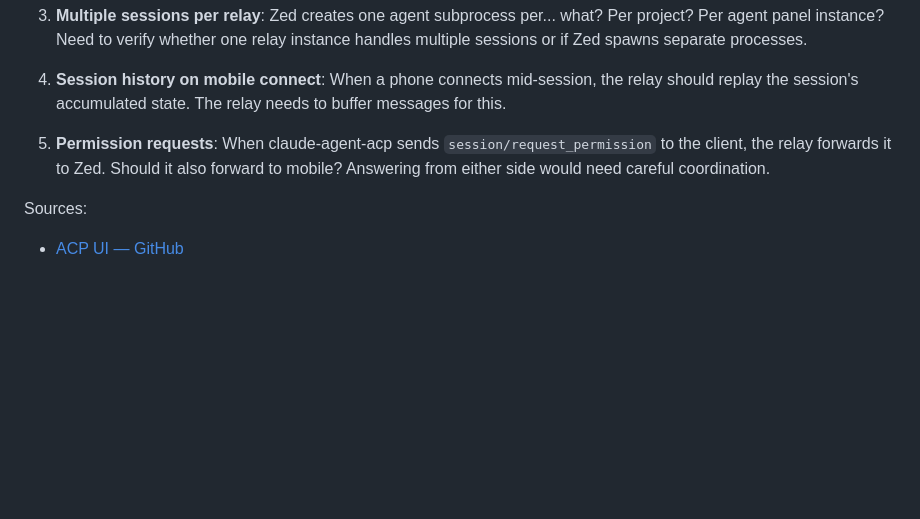
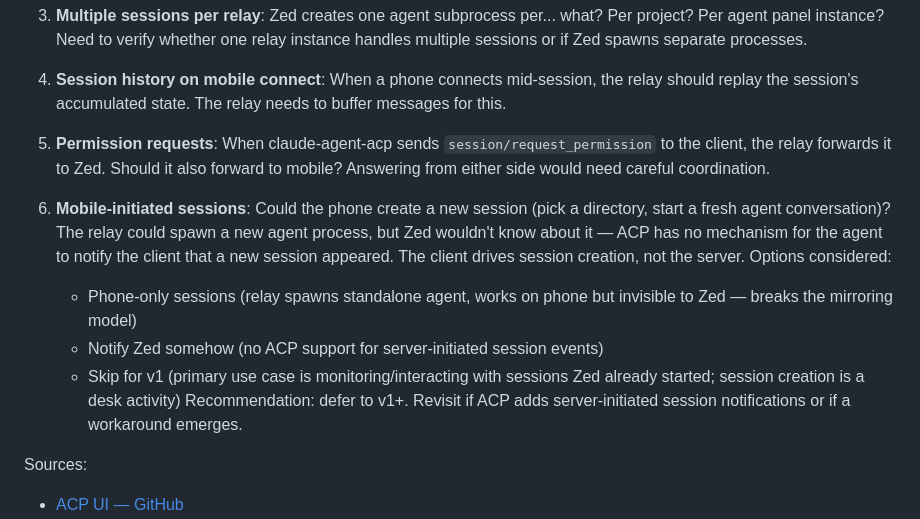
Before and after one commit to mturley/acp-web-relay, a Markdown page: research/02-relay-architecture.md, the part around the change. Rendered like a GitHub page; blank space fills up the shorter version.

Commit message:
Add mobile-initiated sessions as open question in architecture doc
Documents the limitation that ACP has no server-initiated session
notifications, making it hard for mobile-created sessions to appear
in the editor. Deferred to v1+.

Co-Authored-By: Claude Opus 4.6 <noreply@anthropic.com>
Signed-off-by: Mike Turley <mike.turley@alum.cs.umass.edu>

```diff
--- a/research/02-relay-architecture.md
+++ b/research/02-relay-architecture.md
@@ -268,6 +268,19 @@ Options:
    Should it also forward to mobile? Answering from either side would need
    careful coordination.
 
+6. **Mobile-initiated sessions**: Could the phone create a new session (pick a
+   directory, start a fresh agent conversation)? The relay could spawn a new
+   agent process, but Zed wouldn't know about it — ACP has no mechanism for
+   the agent to notify the client that a new session appeared. The client
+   drives session creation, not the server. Options considered:
+   - Phone-only sessions (relay spawns standalone agent, works on phone but
+     invisible to Zed — breaks the mirroring model)
+   - Notify Zed somehow (no ACP support for server-initiated session events)
+   - Skip for v1 (primary use case is monitoring/interacting with sessions
+     Zed already started; session creation is a desk activity)
+   Recommendation: defer to v1+. Revisit if ACP adds server-initiated session
+   notifications or if a workaround emerges.
+
 Sources:
 - [ACP UI — GitHub](https://github.com/formulahendry/acp-ui)
 - [ACP UI — Web App](https://acp-ui.github.io/)
```
